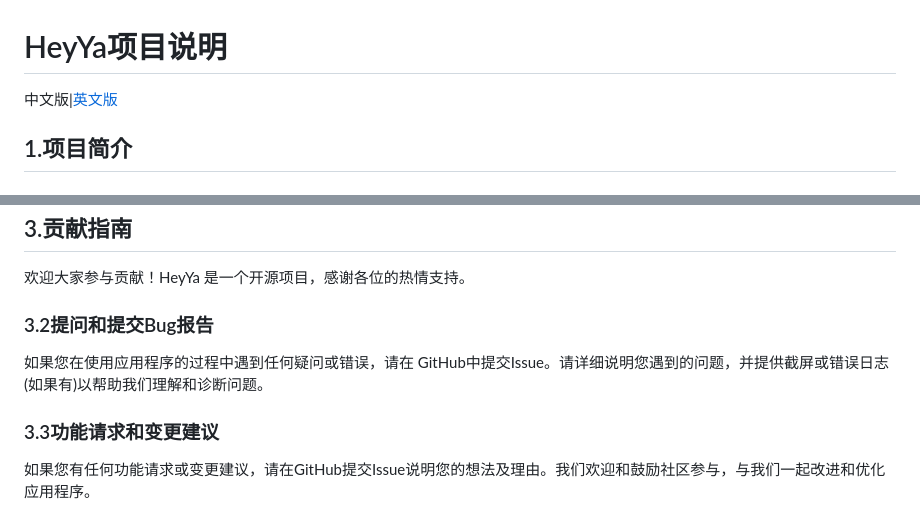
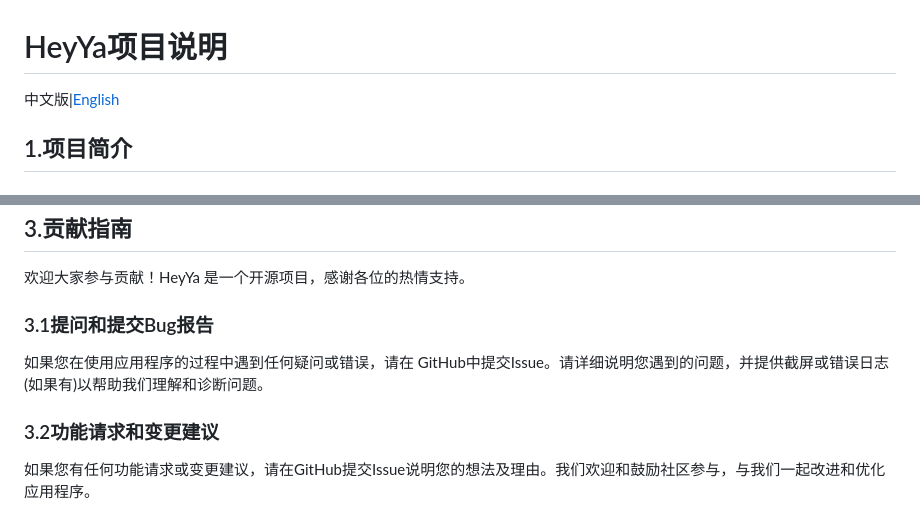
Before and after one commit to engineerrep/HeyYa-Dating-App, a Markdown page: README.md, 2 parts joined by grey strips. Drawn GitHub-style.

```diff
--- a/README.md
+++ b/README.md
@@ -1,5 +1,5 @@
 # HeyYa项目说明
-中文版|[英文版](https://github.com/engineerrep/HeyYa-Dating-App/blob/main/README_EN.md)
+中文版|[English](https://github.com/engineerrep/HeyYa-Dating-App/blob/main/README_EN.md)
 
 ## 1.项目简介
 ### 1.1项目概述
@@ -334,9 +334,9 @@ class AllControllerBinding implements Bindings {
 ## 3.贡献指南
 欢迎大家参与贡献！HeyYa 是一个开源项目，感谢各位的热情支持。
 
-### 3.2提问和提交Bug报告
+### 3.1提问和提交Bug报告
 如果您在使用应用程序的过程中遇到任何疑问或错误，请在 GitHub中提交Issue。请详细说明您遇到的问题，并提供截屏或错误日志(如果有)以帮助我们理解和诊断问题。
-### 3.3功能请求和变更建议
+### 3.2功能请求和变更建议
 如果您有任何功能请求或变更建议，请在GitHub提交Issue说明您的想法及理由。我们欢迎和鼓励社区参与，与我们一起改进和优化应用程序。
 
 ## 4.参考链接
```
